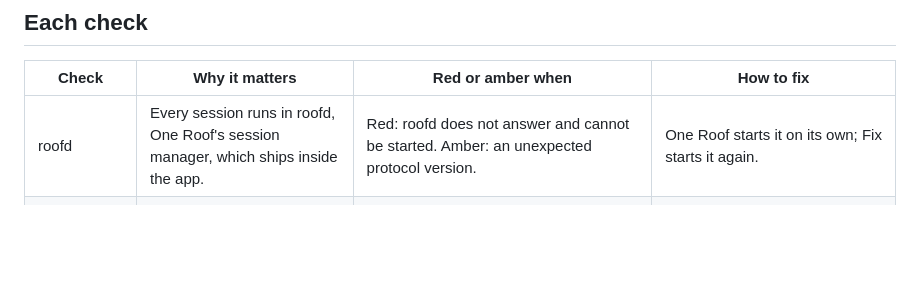
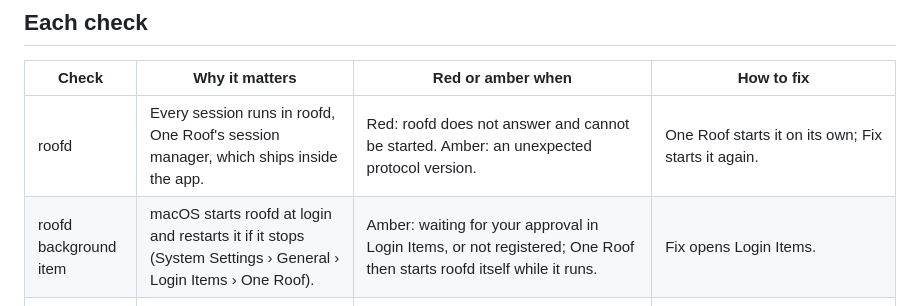
Before and after one commit to gaurav8936/oneroof, a Markdown page: docs/help/06_foundations.md, the part around the change. Drawn GitHub-style; blank space fills up the shorter version.

```diff
--- a/docs/help/06_foundations.md
+++ b/docs/help/06_foundations.md
@@ -27,6 +27,7 @@ Launching an agent while a check is red shows a choice: **Open Foundations**, **
 | Check | Why it matters | Red or amber when | How to fix |
 |---|---|---|---|
 | roofd | Every session runs in roofd, One Roof's session manager, which ships inside the app. | Red: roofd does not answer and cannot be started. Amber: an unexpected protocol version. | One Roof starts it on its own; Fix starts it again. |
+| roofd background item | macOS starts roofd at login and restarts it if it stops (System Settings › General › Login Items › One Roof). | Amber: waiting for your approval in Login Items, or not registered; One Roof then starts roofd itself while it runs. | Fix opens Login Items. |
 | Memory pin | Claude keys its memory on the launch folder. The pin makes every Claude session share one memory, the one for your projects folder. | Red: `autoMemoryDirectory` is missing from `~/.claude/settings.json`, or points elsewhere. Amber: `MEMORY.md` is missing, or over 200 lines (only the first 200 load). | Run `roof install` from the kit, or set `autoMemoryDirectory` yourself. Trim the index. |
 | Launch-folder guard | A Claude hook stops prompts while a session is outside your projects folder. | Red: no `UserPromptSubmit` hook in `~/.claude/settings.json`. | Run `roof install` from the kit, or add your own hook. |
 | Hooks | Each Claude hook points at a script. | Amber: a hook's script file is missing. | Restore the script (its name is in the detail line). |
```
Also changed, not shown: docs/help/00_getting-started.md (+2 -1 lines), docs/help/01_sessions.md (+16 -0 lines).
